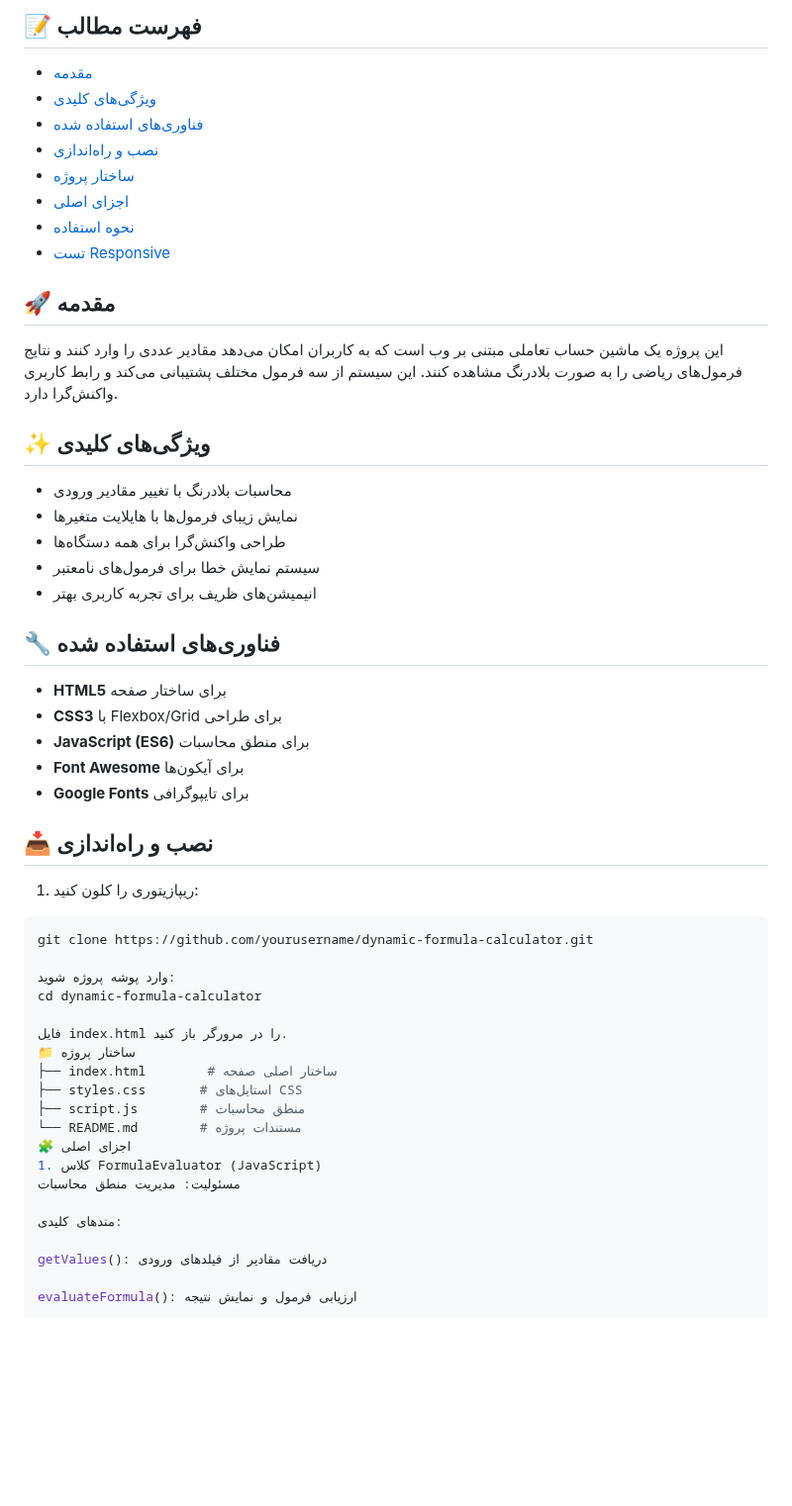
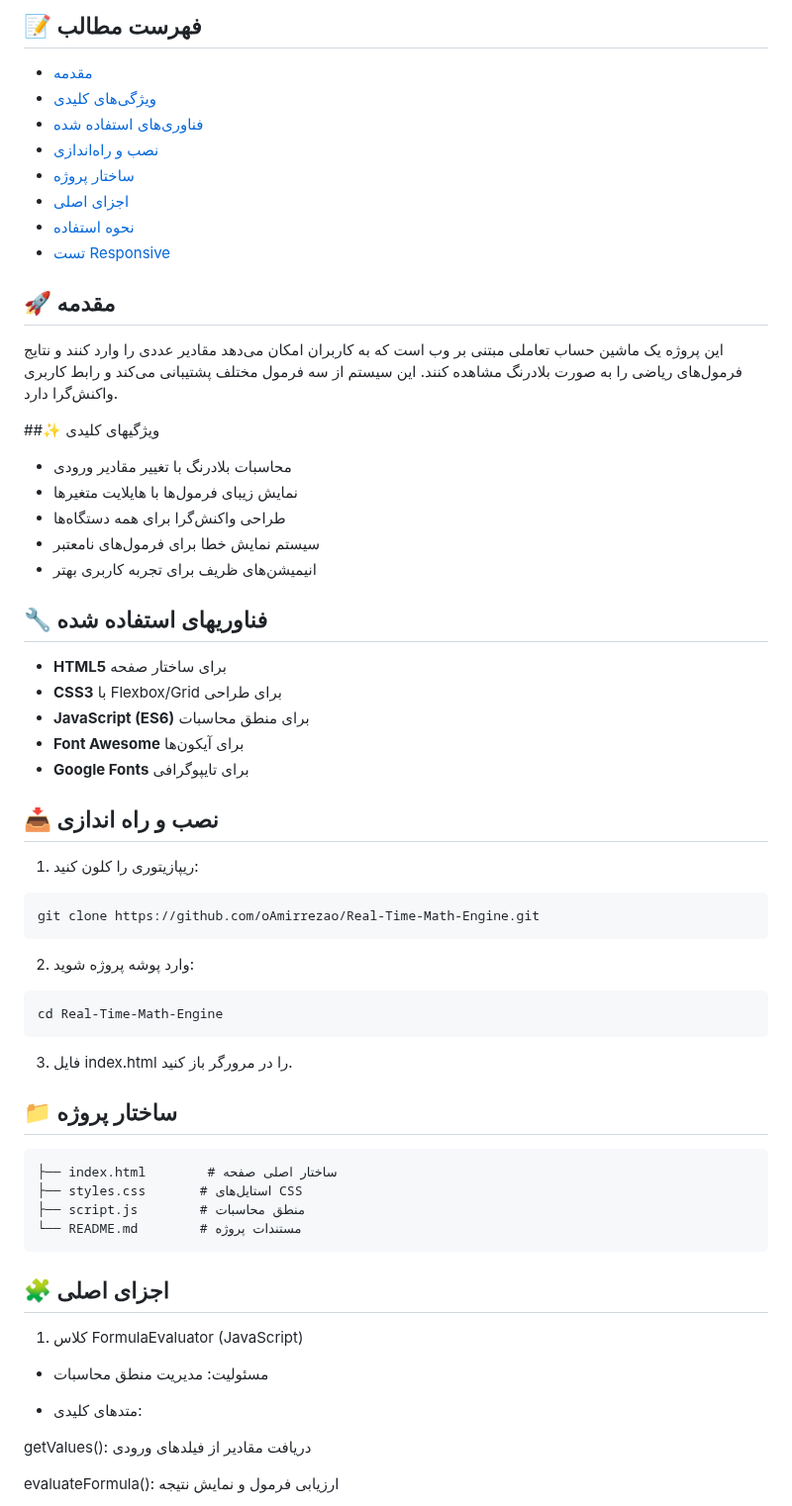
Before and after one commit to oAmirrezao/Real-Time-Math-Engine, a Markdown page: README.md, the part around one of its changes. Shown at 99% size. Rendered like a GitHub page; blank space fills up the shorter version.

````diff
--- a/README.md
+++ b/README.md
@@ -15,39 +21,43 @@
 ## 🚀 مقدمه
 این پروژه یک ماشین حساب تعاملی مبتنی بر وب است که به کاربران امکان می‌دهد مقادیر عددی را وارد کنند و نتایج فرمول‌های ریاضی را به صورت بلادرنگ مشاهده کنند. این سیستم از سه فرمول مختلف پشتیبانی می‌کند و رابط کاربری واکنش‌گرا دارد.
 
-## ✨ ویژگی‌های کلیدی
+##✨ ویژگیهای کلیدی
 - محاسبات بلادرنگ با تغییر مقادیر ورودی
 - نمایش زیبای فرمول‌ها با هایلایت متغیرها
 - طراحی واکنش‌گرا برای همه دستگاه‌ها
 - سیستم نمایش خطا برای فرمول‌های نامعتبر
 - انیمیشن‌های ظریف برای تجربه کاربری بهتر
 
-## 🔧 فناوری‌های استفاده شده
+## 🔧 فناوریهای استفاده شده
 - **HTML5** برای ساختار صفحه
 - **CSS3** با Flexbox/Grid برای طراحی
 - **JavaScript (ES6)** برای منطق محاسبات
 - **Font Awesome** برای آیکون‌ها
 - **Google Fonts** برای تایپوگرافی
 
-## 📥 نصب و راه‌اندازی
+## 📥 نصب و راه‌ اندازی
 1. ریپازیتوری را کلون کنید:
-```bash
-git clone https://github.com/yourusername/dynamic-formula-calculator.git
-
-وارد پوشه پروژه شوید:
-cd dynamic-formula-calculator
-
-فایل index.html را در مرورگر باز کنید.
-📁 ساختار پروژه
+```
+git clone https://github.com/oAmirrezao/Real-Time-Math-Engine.git
+```
+2. وارد پوشه پروژه شوید:
+```
+cd Real-Time-Math-Engine
+```
+3. فایل index.html را در مرورگر باز کنید.
+## 📁 ساختار پروژه
+```
 ├── index.html        # ساختار اصلی صفحه
 ├── styles.css       # استایل‌های CSS
 ├── script.js        # منطق محاسبات
 └── README.md        # مستندات پروژه
-🧩 اجزای اصلی
+```
+## 🧩 اجزای اصلی
 1. کلاس FormulaEvaluator (JavaScript)
-مسئولیت: مدیریت منطق محاسبات
 
-متدهای کلیدی:
+- مسئولیت: مدیریت منطق محاسبات
+
+- متدهای کلیدی:
 
 getValues(): دریافت مقادیر از فیلدهای ورودی
 
````
Also changed, not shown: other parts of README.md (+25 -27 lines).
